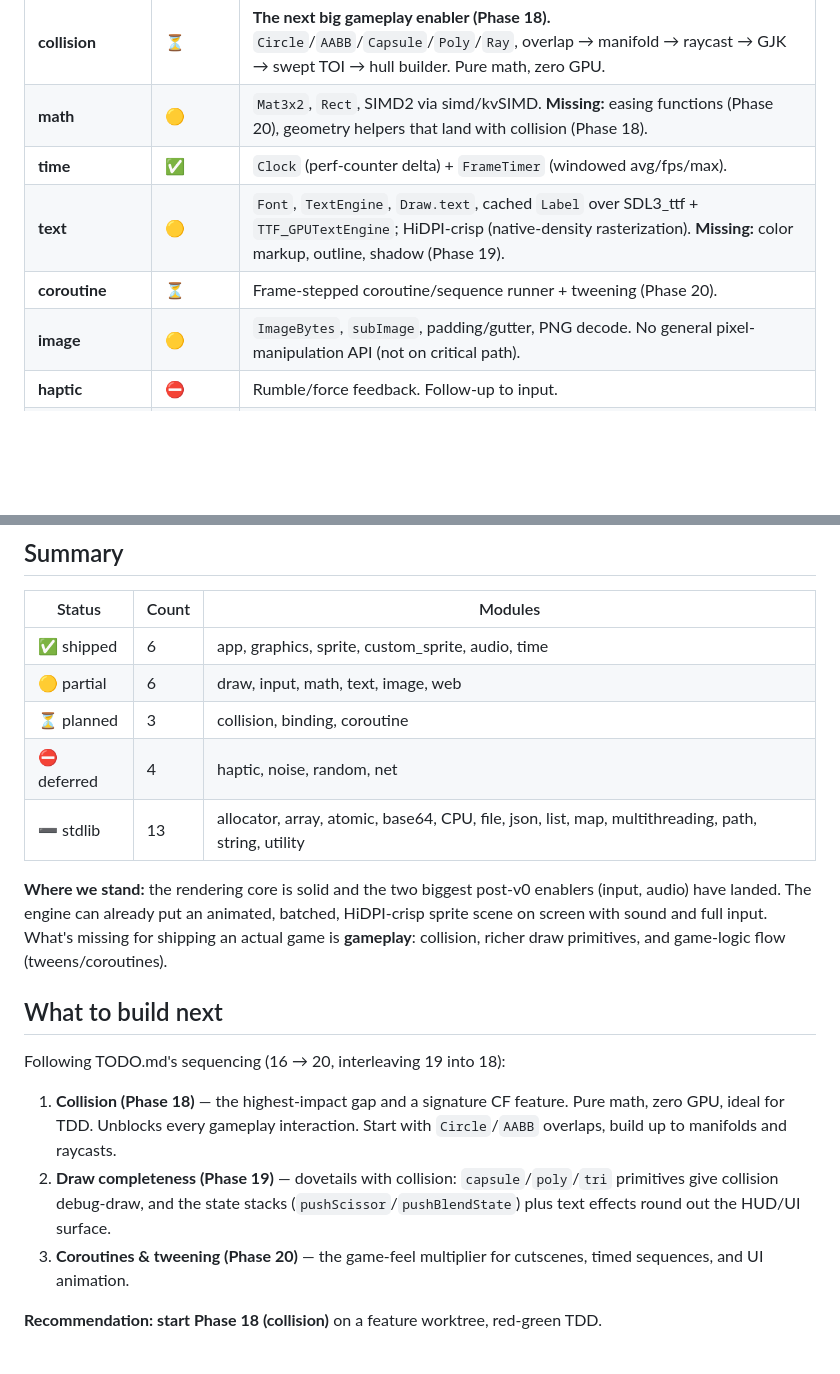
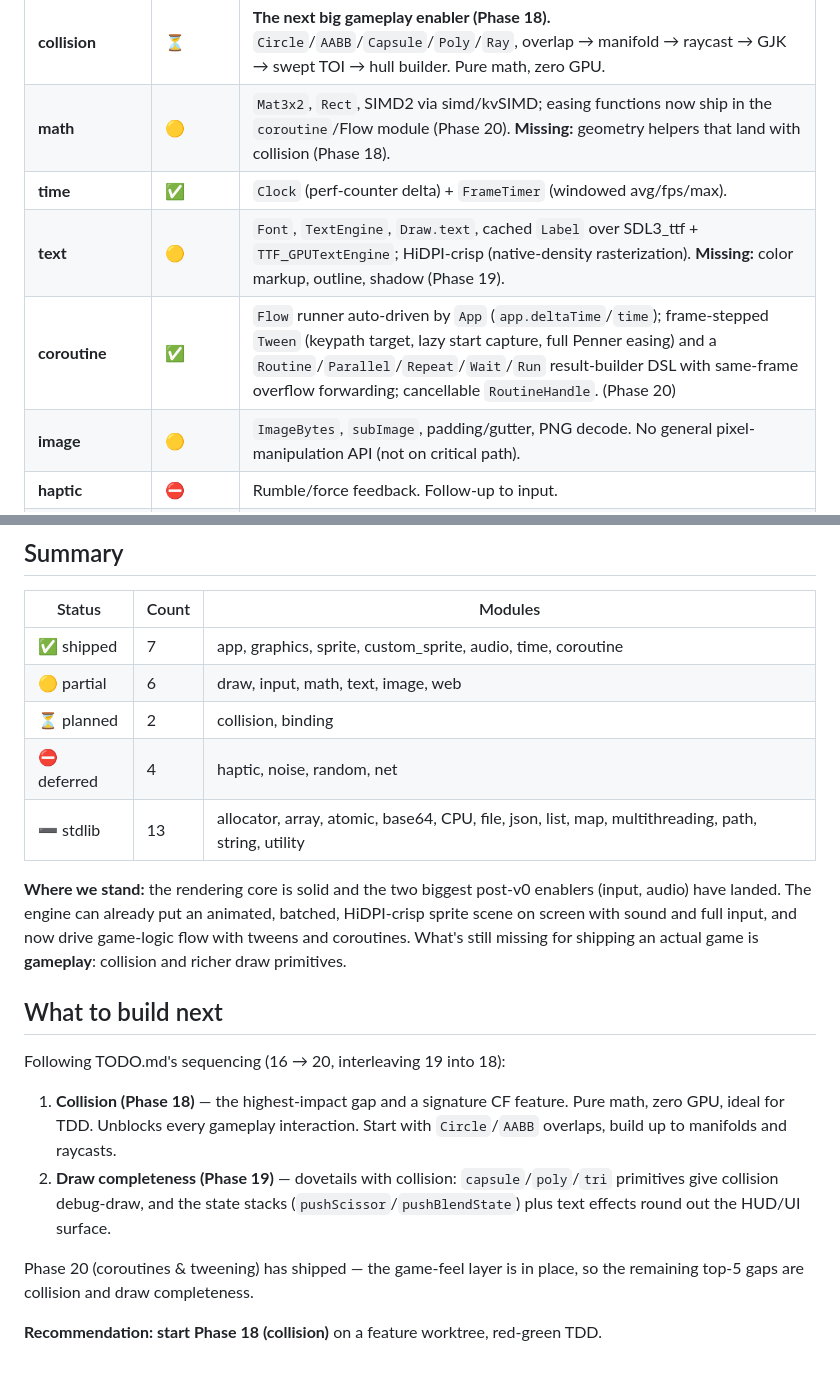
Before and after one commit to pusewicz/bielik2d, a Markdown page: FEATURES.md, 2 parts joined by grey strips. Rendered like a GitHub page; blank space fills up the shorter version.

Commit message:
mark coroutine module shipped in FEATURES

```diff
--- a/FEATURES.md
+++ b/FEATURES.md
@@ -24,10 +24,10 @@ These are the modules where Bielik2D and CF actually compete — the engine surf
 | **input** | 🟡 | Keyboard (`down`/`pressed`/`released` + modifiers), mouse (position via camera, buttons, wheel), gamepad (buttons, analog sticks, triggers, hot-plug), via `app.input`. **Missing:** `binding` action map. |
 | **binding** | ⏳ | Action map ("jump" → key OR button). Follow-up to Phase 16. |
 | **collision** | ⏳ | **The next big gameplay enabler (Phase 18).** `Circle`/`AABB`/`Capsule`/`Poly`/`Ray`, overlap → manifold → raycast → GJK → swept TOI → hull builder. Pure math, zero GPU. |
-| **math** | 🟡 | `Mat3x2`, `Rect`, SIMD2 via simd/kvSIMD. **Missing:** easing functions (Phase 20), geometry helpers that land with collision (Phase 18). |
+| **math** | 🟡 | `Mat3x2`, `Rect`, SIMD2 via simd/kvSIMD; easing functions now ship in the `coroutine`/Flow module (Phase 20). **Missing:** geometry helpers that land with collision (Phase 18). |
 | **time** | ✅ | `Clock` (perf-counter delta) + `FrameTimer` (windowed avg/fps/max). |
 | **text** | 🟡 | `Font`, `TextEngine`, `Draw.text`, cached `Label` over SDL3_ttf + `TTF_GPUTextEngine`; HiDPI-crisp (native-density rasterization). **Missing:** color markup, outline, shadow (Phase 19). |
-| **coroutine** | ⏳ | Frame-stepped coroutine/sequence runner + tweening (Phase 20). |
+| **coroutine** | ✅ | `Flow` runner auto-driven by `App` (`app.deltaTime`/`time`); frame-stepped `Tween` (keypath target, lazy start capture, full Penner easing) and a `Routine`/`Parallel`/`Repeat`/`Wait`/`Run` result-builder DSL with same-frame overflow forwarding; cancellable `RoutineHandle`. (Phase 20) |
 | **image** | 🟡 | `ImageBytes`, `subImage`, padding/gutter, PNG decode. No general pixel-manipulation API (not on critical path). |
 | **haptic** | ⛔ | Rumble/force feedback. Follow-up to input. |
 | **noise** | ⛔ | Perlin/fBm. Useful for procgen, off critical path. |
@@ -48,16 +48,16 @@ CF ships these because it's a C framework. In Swift they're not gaps and won't b
 
 | Status | Count | Modules |
 |---|---|---|
-| ✅ shipped | 6 | app, graphics, sprite, custom_sprite, audio, time |
+| ✅ shipped | 7 | app, graphics, sprite, custom_sprite, audio, time, coroutine |
 | 🟡 partial | 6 | draw, input, math, text, image, web |
-| ⏳ planned | 3 | collision, binding, coroutine |
+| ⏳ planned | 2 | collision, binding |
 | ⛔ deferred | 4 | haptic, noise, random, net |
 | ➖ stdlib | 13 | allocator, array, atomic, base64, CPU, file, json, list, map, multithreading, path, string, utility |
 
 **Where we stand:** the rendering core is solid and the two biggest post-v0 enablers (input, audio)
 have landed. The engine can already put an animated, batched, HiDPI-crisp sprite scene on screen
-with sound and full input. What's missing for shipping an actual game is **gameplay**: collision,
-richer draw primitives, and game-logic flow (tweens/coroutines).
+with sound and full input, and now drive game-logic flow with tweens and coroutines. What's still
+missing for shipping an actual game is **gameplay**: collision and richer draw primitives.
 
 ## What to build next
 
@@ -69,7 +69,8 @@ Following TODO.md's sequencing (16 → 20, interleaving 19 into 18):
 2. **Draw completeness (Phase 19)** — dovetails with collision: `capsule`/`poly`/`tri` primitives
    give collision debug-draw, and the state stacks (`pushScissor`/`pushBlendState`) plus text
    effects round out the HUD/UI surface.
-3. **Coroutines & tweening (Phase 20)** — the game-feel multiplier for cutscenes, timed sequences,
-   and UI animation.
+
+Phase 20 (coroutines & tweening) has shipped — the game-feel layer is in place, so the remaining
+top-5 gaps are collision and draw completeness.
 
 **Recommendation: start Phase 18 (collision)** on a feature worktree, red-green TDD.
```
